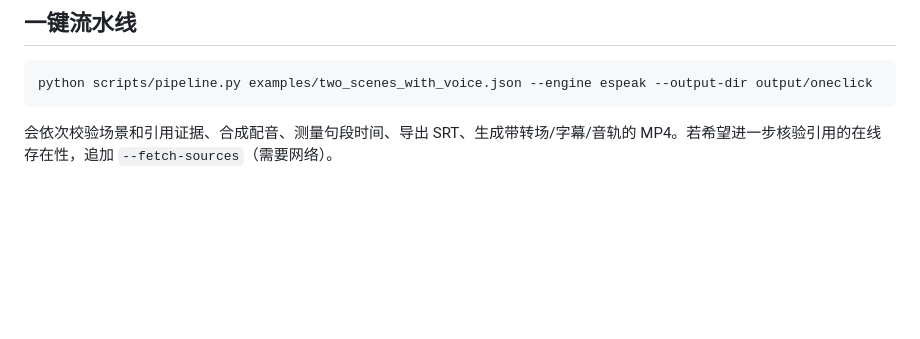
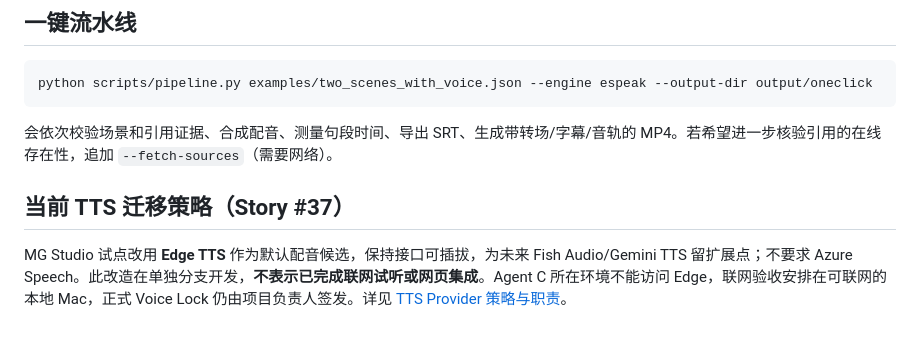
Before and after one commit to huangyong7878/mg-animation-skill, a Markdown page: README.md, the part around the change. GitHub-like rendering; blank space fills up the shorter version.

Commit message:
docs: align agent instructions and playbook with Edge TTS story

````diff
--- a/README.md
+++ b/README.md
@@ -132,3 +132,7 @@ python scripts/pipeline.py examples/two_scenes_with_voice.json --engine espeak -
 ```
 
 会依次校验场景和引用证据、合成配音、测量句段时间、导出 SRT、生成带转场/字幕/音轨的 MP4。若希望进一步核验引用的在线存在性，追加 `--fetch-sources`（需要网络）。
+
+## 当前 TTS 迁移策略（Story #37）
+
+MG Studio 试点改用 **Edge TTS** 作为默认配音候选，保持接口可插拔，为未来 Fish Audio/Gemini TTS 留扩展点；不要求 Azure Speech。此改造在单独分支开发，**不表示已完成联网试听或网页集成**。Agent C 所在环境不能访问 Edge，联网验收安排在可联网的本地 Mac，正式 Voice Lock 仍由项目负责人签发。详见 [TTS Provider 策略与职责](docs/TTS_PROVIDER_POLICY.md)。
````
